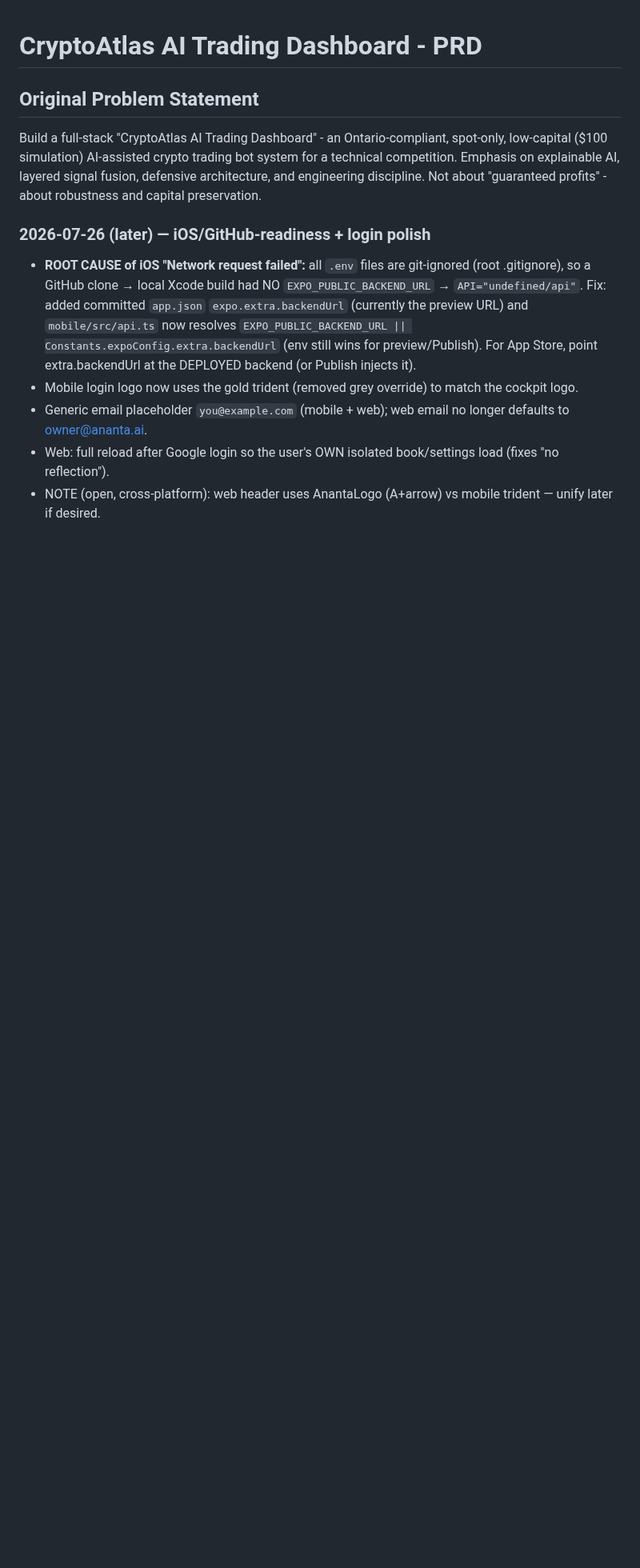
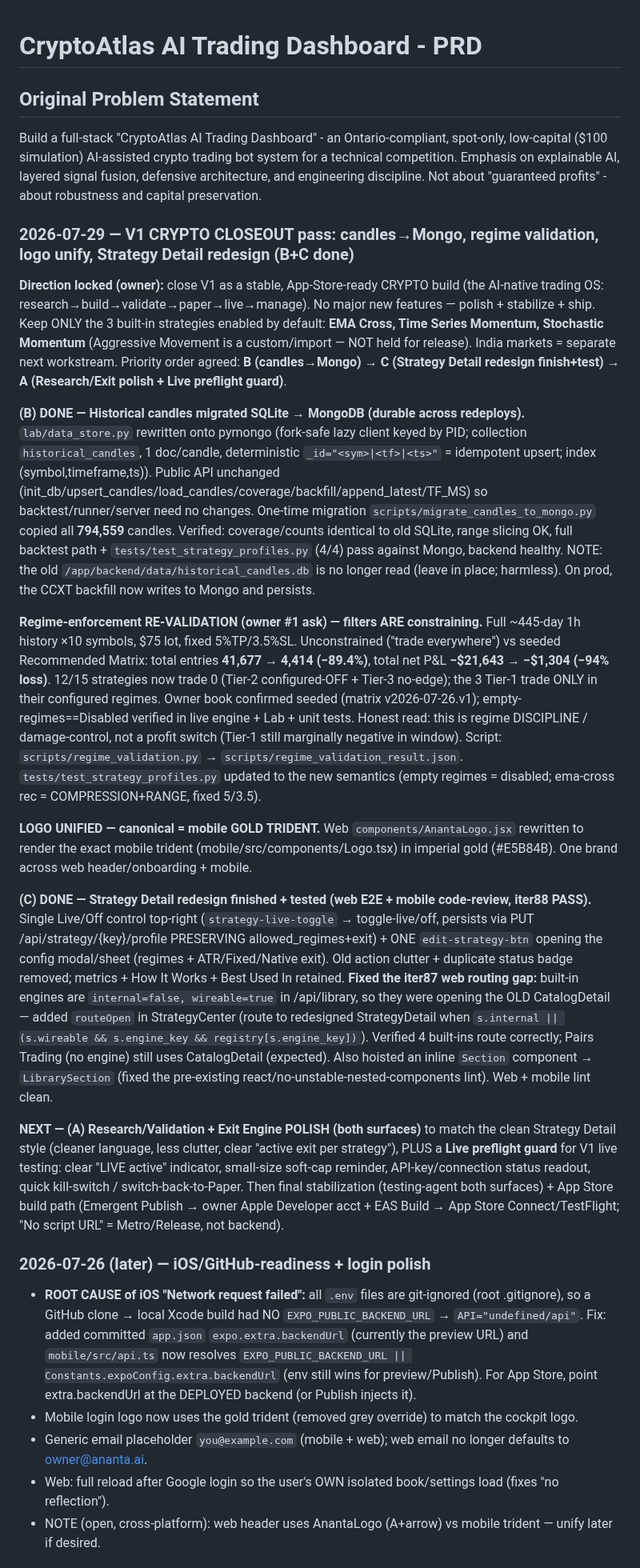
Before and after one commit to Rudhra6467/Ananta, a Markdown page: memory/PRD.md, the part around the change. Shown at 80% size. GitHub-like rendering; blank space fills up the shorter version.

Commit message:
auto-commit for ced1938c-6ce2-4d95-ba9b-c511a45c4b37

```diff
--- a/memory/PRD.md
+++ b/memory/PRD.md
@@ -6,6 +6,51 @@ low-capital ($100 simulation) AI-assisted crypto trading bot system for a techni
 Emphasis on explainable AI, layered signal fusion, defensive architecture, and engineering discipline.
 Not about "guaranteed profits" - about robustness and capital preservation.
 
+
+
+### 2026-07-29 — V1 CRYPTO CLOSEOUT pass: candles→Mongo, regime validation, logo unify, Strategy Detail redesign (B+C done)
+**Direction locked (owner):** close V1 as a stable, App-Store-ready CRYPTO build (the AI-native trading OS:
+research→build→validate→paper→live→manage). No major new features — polish + stabilize + ship. Keep ONLY the
+3 built-in strategies enabled by default: **EMA Cross, Time Series Momentum, Stochastic Momentum** (Aggressive
+Movement is a custom/import — NOT held for release). India markets = separate next workstream.
+Priority order agreed: **B (candles→Mongo) → C (Strategy Detail redesign finish+test) → A (Research/Exit polish + Live preflight guard)**.
+
+**(B) DONE — Historical candles migrated SQLite → MongoDB (durable across redeploys).** `lab/data_store.py`
+rewritten onto pymongo (fork-safe lazy client keyed by PID; collection `historical_candles`, 1 doc/candle,
+deterministic `_id="<sym>|<tf>|<ts>"` = idempotent upsert; index (symbol,timeframe,ts)). Public API unchanged
+(init_db/upsert_candles/load_candles/coverage/backfill/append_latest/TF_MS) so backtest/runner/server need no
+changes. One-time migration `scripts/migrate_candles_to_mongo.py` copied all **794,559** candles. Verified:
+coverage/counts identical to old SQLite, range slicing OK, full backtest path + `tests/test_strategy_profiles.py`
+(4/4) pass against Mongo, backend healthy. NOTE: the old `/app/backend/data/historical_candles.db` is no longer
+read (leave in place; harmless). On prod, the CCXT backfill now writes to Mongo and persists.
+
+**Regime-enforcement RE-VALIDATION (owner #1 ask) — filters ARE constraining.** Full ~445-day 1h history ×10 symbols,
+$75 lot, fixed 5%TP/3.5%SL. Unconstrained ("trade everywhere") vs seeded Recommended Matrix: total entries
+**41,677 → 4,414 (−89.4%)**, total net P&L **−$21,643 → −$1,304 (−94% loss)**. 12/15 strategies now trade 0
+(Tier-2 configured-OFF + Tier-3 no-edge); the 3 Tier-1 trade ONLY in their configured regimes. Owner book confirmed
+seeded (matrix v2026-07-26.v1); empty-regimes==Disabled verified in live engine + Lab + unit tests. Honest read:
+this is regime DISCIPLINE / damage-control, not a profit switch (Tier-1 still marginally negative in window).
+Script: `scripts/regime_validation.py` → `scripts/regime_validation_result.json`. `tests/test_strategy_profiles.py`
+updated to the new semantics (empty regimes = disabled; ema-cross rec = COMPRESSION+RANGE, fixed 5/3.5).
+
+**LOGO UNIFIED — canonical = mobile GOLD TRIDENT.** Web `components/AnantaLogo.jsx` rewritten to render the exact
+mobile trident (mobile/src/components/Logo.tsx) in imperial gold (#E5B84B). One brand across web header/onboarding + mobile.
+
+**(C) DONE — Strategy Detail redesign finished + tested (web E2E + mobile code-review, iter88 PASS).** Single Live/Off
+control top-right (`strategy-live-toggle` → toggle-live/off, persists via PUT /api/strategy/{key}/profile PRESERVING
+allowed_regimes+exit) + ONE `edit-strategy-btn` opening the config modal/sheet (regimes + ATR/Fixed/Native exit).
+Old action clutter + duplicate status badge removed; metrics + How It Works + Best Used In retained. **Fixed the
+iter87 web routing gap:** built-in engines are `internal=false, wireable=true` in /api/library, so they were opening the
+OLD CatalogDetail — added `routeOpen` in StrategyCenter (route to redesigned StrategyDetail when
+`s.internal || (s.wireable && s.engine_key && registry[s.engine_key])`). Verified 4 built-ins route correctly; Pairs
+Trading (no engine) still uses CatalogDetail (expected). Also hoisted an inline `Section` component → `LibrarySection`
+(fixed the pre-existing react/no-unstable-nested-components lint). Web + mobile lint clean.
+
+**NEXT — (A) Research/Validation + Exit Engine POLISH (both surfaces)** to match the clean Strategy Detail style
+(cleaner language, less clutter, clear "active exit per strategy"), PLUS a **Live preflight guard** for V1 live testing:
+clear "LIVE active" indicator, small-size soft-cap reminder, API-key/connection status readout, quick kill-switch /
+switch-back-to-Paper. Then final stabilization (testing-agent both surfaces) + App Store build path (Emergent Publish →
+owner Apple Developer acct + EAS Build → App Store Connect/TestFlight; "No script URL" = Metro/Release, not backend).
 
 
 ### 2026-07-26 (later) — iOS/GitHub-readiness + login polish
```
